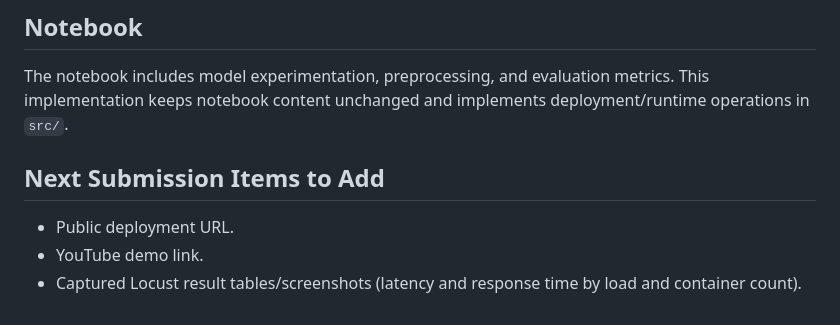
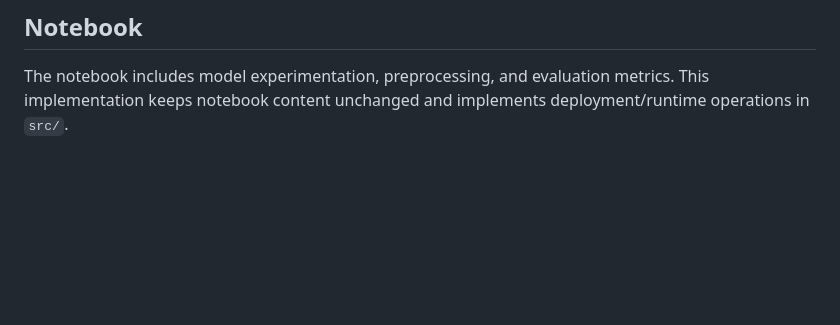
Before and after one commit to Miranics/CardioVision, a Markdown page: README.md, the part around the change. GitHub-like rendering; blank space fills up the shorter version.

```diff
--- a/README.md
+++ b/README.md
@@ -167,9 +167,3 @@ This fails fast when required split/class folders are empty.
 ## Notebook
 
 The notebook includes model experimentation, preprocessing, and evaluation metrics. This implementation keeps notebook content unchanged and implements deployment/runtime operations in `src/`.
-
-## Next Submission Items to Add
-
-- Public deployment URL.
-- YouTube demo link.
-- Captured Locust result tables/screenshots (latency and response time by load and container count).
```
